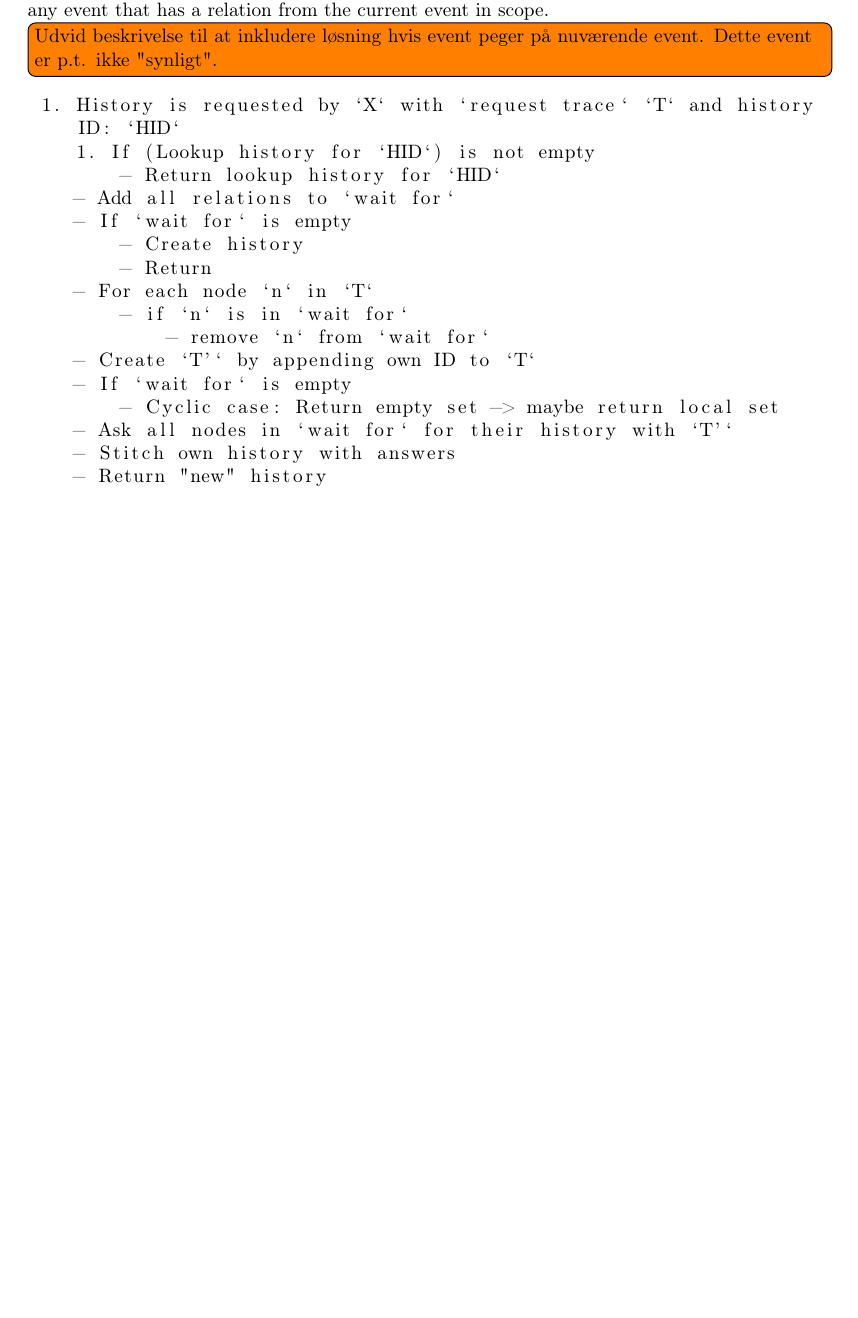
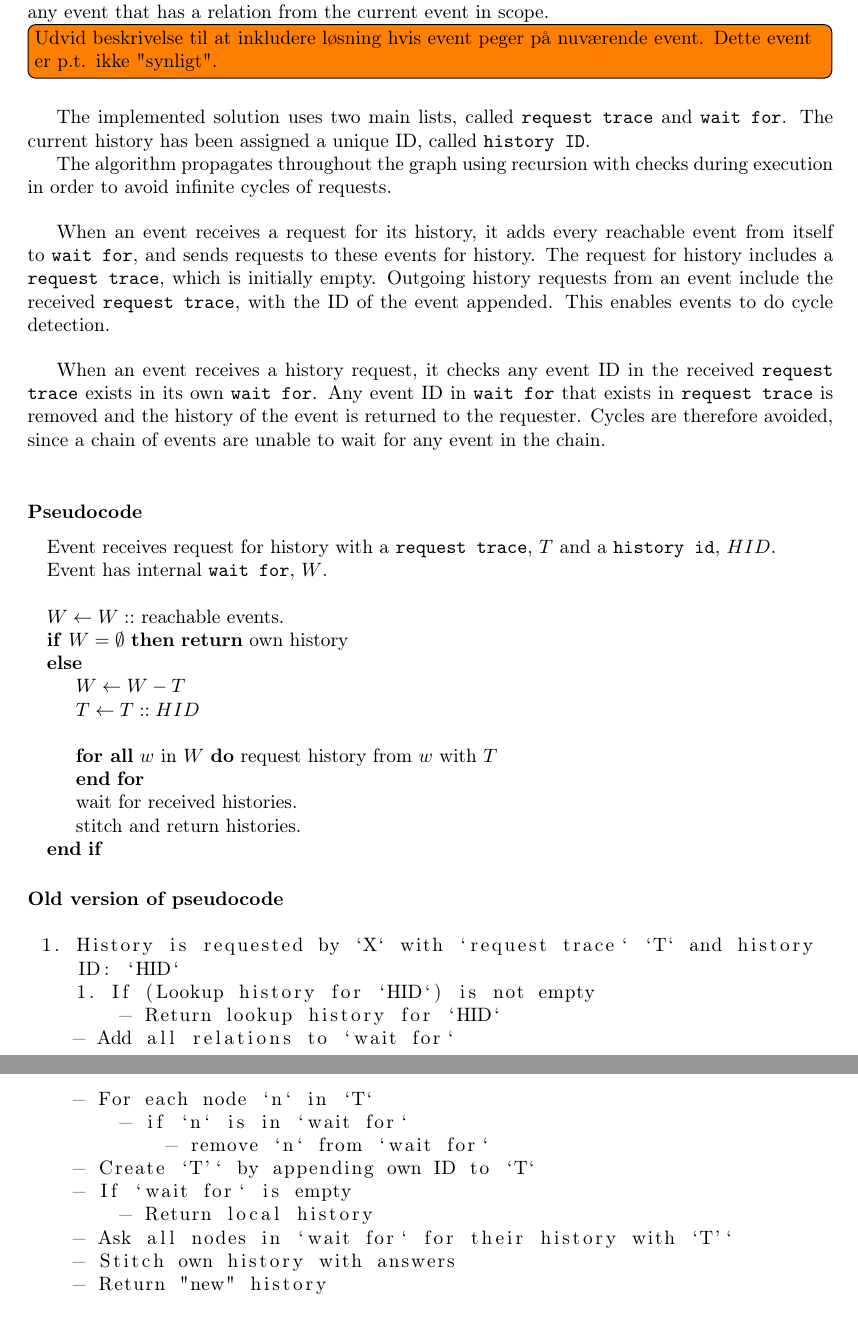
Before and after one commit to mikaellindemann/Distributed-Consensus, a LaTeX document (doc/tex/DCR-Consensus.tex, which reads doc/tex/content/produce.tex): part of page 9 of 12 before the commit and two parts of pages 9 and 10 of 13 after it, the two joined at a grey line, cut so that both start at the same text, the shorter picture padded with empty space. Compiled offline with pdfLaTeX.

Commit message:
Wrote psudocode.

```diff
--- a/doc/tex/content/produce.tex
+++ b/doc/tex/content/produce.tex
@@ -11,23 +11,48 @@ The goal of the algortithm is, given a DCR graph, to fetch and merge the histori
 %\end{itemize}
 
 \subsection{Implementation} % hvordan løses det
-The implementation of the algorithm starts at a single event in the workflow and is called recursively on the reachable events in the workflow. A reachable event in the workflow constitutes any event that has a relation from the current event in scope. \todo[inline]{Udvid beskrivelse til at inkludere løsning hvis event peger på nuværende event. Dette event er p.t. ikke "synligt".}
+The implementation of the algorithm starts at a single event in the workflow and is called recursively on the reachable events in the workflow. A reachable event in the workflow constitutes any event that has a relation from the current event in scope. \todo[inline]{Udvid beskrivelse til at inkludere løsning hvis event peger på nuværende event. Dette event er p.t. ikke "synligt".} \bigskip
+
+The implemented solution uses two main lists, called \texttt{request trace} and \texttt{wait for}. The current history has been assigned a unique ID, called \texttt{history ID}.
+
+The algorithm propagates throughout the graph using recursion with checks during execution in order to avoid infinite cycles of requests. \bigskip
+
+When an event receives a request for its history, it adds every reachable event from itself to \texttt{wait for}, and sends requests to these events for history. The request for history includes a \texttt{request trace}, which is initially empty. Outgoing history requests from an event include the received \texttt{request trace}, with the ID of the event appended. This enables events to do cycle detection. \bigskip
+
+When an event receives a history request, it checks any event ID in the received \texttt{request trace} exists in its own \texttt{wait for}. Any event ID in \texttt{wait for} that exists in \texttt{request trace} is removed and the history of the event is returned to the requester.
+Cycles are therefore avoided, since a chain of events are unable to wait for any event in the chain. \bigskip
 
 
+\subsubsection*{Pseudocode}
+\begin{algorithmic}
+	\State Event receives request for history with a \texttt{request trace}, $T$ and a \texttt{history id}, $HID$.
+	\State Event has internal \texttt{wait for}, $W$.
+	\State
+	\State $W\gets W::$ reachable events.
+	\If {$W=\emptyset$}
+	\Return own history
+	\Else
+	\State $W\gets W-T$
+	\State $T\gets T::HID$
+	\State
+	\ForAll {$w$ in $W$} request history from $w$ with $T$ \EndFor
+	\State wait for received histories.
+	\State stitch and return histories.
+	\EndIf
+\end{algorithmic}
+
+\subsubsection*{Old version of pseudocode}
 \begin{lstlisting}[breaklines=true]
  1. History is requested by `X` with `request trace` `T` and history ID: `HID`
     1. If (Lookup history for `HID`) is not empty
         - Return lookup history for `HID`
     - Add all relations to `wait for`
-    - If `wait for` is empty
-        - Create history
-        - Return
     - For each node `n` in `T`
         - if `n` is in `wait for`
             - remove `n` from `wait for`
     - Create `T'` by appending own ID to `T`
     - If `wait for` is empty
-        - Cyclic case: Return empty set -> maybe return local set
+        - Return local history
     - Ask all nodes in `wait for` for their history with `T'`
     - Stitch own history with answers
     - Return "new" history
```
